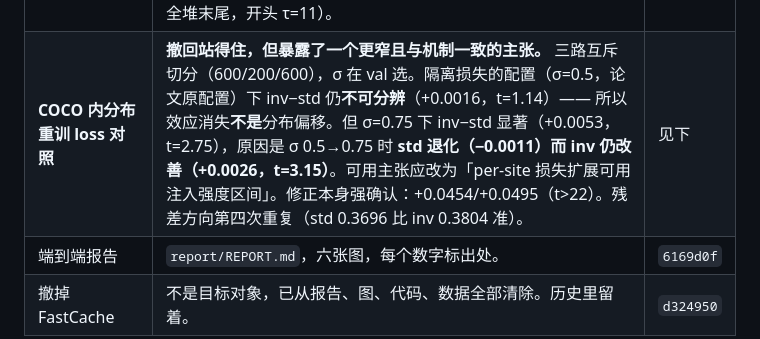
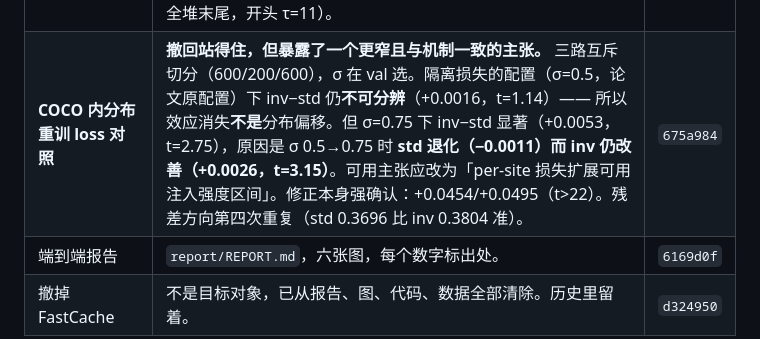
Before and after one commit to xiaruize0911/Diff-cache-Comp, a Markdown page: TODO.md, the part around the change. GitHub-like rendering.

Commit message:
Fill in the commit hash for the COCO loss contrast
Co-Authored-By: Claude Opus 5 <noreply@anthropic.com>

```diff
--- a/TODO.md
+++ b/TODO.md
@@ -57,7 +57,7 @@
 | **固定参考前沿在 test 上确认**（n=192） | 交叉点确认在约 20 TFLOP。但获胜方构成变了，方向对本工作有利：**交叉点以下撑住前沿的是 corrector 而非缓存本身** —— 纯缓存对同成本 `exact_5` 只有 +0.0044（t=1.1，不显著），而 `ours_20_i4` 对最佳纯缓存点是 +0.0629（t=18.4）。越过交叉点 `exact_10` 对 `cache_50_i5` 是 +0.0686（t=18.4）。论文操作点全在交叉点以内。 | `d344cfe` |
 | **参考选择的稳健性检验** | **§4.8 稳健，我提的那个可能推翻它的机制被证伪。** 预先登记的预测是"`cache_50_i5` 与 50 步参考共享步网格，换 100 步参考后应相对变差" —— 它反而略微变好（+0.0065），方向错了。网格共享效应真实存在但出现在另一处（`cache_100_i20` 换到自己网格后涨 +0.0126，最大变化），且不主导结论。所有主结论符号与显著性不变，交叉点仍约 20 TFLOP。 | `e5232ec` |
 | **自适应调度下的 inversion**（论文点名的实验） | **成本混淆已消除（3.98 对 4 次刷新），机制的方向性预测失败。** 冻结调度把 per-site 能量不平衡降了 30%（变异系数 0.673→0.474），而 inv−std 差距**没缩小**（+0.0106→+0.0131，两个 t≈2.8，变化在噪声内）。前提是验证过的：指标均衡的是能量不是 τ —— 它让 τ 更不均（σ 2.94 vs 1.12）却让能量更均。**副产品**：等成本下自适应指标仍输 uniform −0.0255，原因可见（刷新全堆末尾，开头 τ=11）。 | `7d498db` |
-| **COCO 内分布重训 loss 对照** | **撤回站得住，但暴露了一个更窄且与机制一致的主张。** 三路互斥切分（600/200/600），σ 在 val 选。隔离损失的配置（σ=0.5，论文原配置）下 inv−std 仍**不可分辨**（+0.0016，t=1.14）—— 所以效应消失**不是**分布偏移。但 σ=0.75 下 inv−std 显著（+0.0053，t=2.75），原因是 σ 0.5→0.75 时 **std 退化（−0.0011）而 inv 仍改善（+0.0026，t=3.15）**。可用主张应改为「per-site 损失扩展可用注入强度区间」。修正本身强确认：+0.0454/+0.0495（t>22）。残差方向第四次重复（std 0.3696 比 inv 0.3804 准）。 | 见下 |
+| **COCO 内分布重训 loss 对照** | **撤回站得住，但暴露了一个更窄且与机制一致的主张。** 三路互斥切分（600/200/600），σ 在 val 选。隔离损失的配置（σ=0.5，论文原配置）下 inv−std 仍**不可分辨**（+0.0016，t=1.14）—— 所以效应消失**不是**分布偏移。但 σ=0.75 下 inv−std 显著（+0.0053，t=2.75），原因是 σ 0.5→0.75 时 **std 退化（−0.0011）而 inv 仍改善（+0.0026，t=3.15）**。可用主张应改为「per-site 损失扩展可用注入强度区间」。修正本身强确认：+0.0454/+0.0495（t>22）。残差方向第四次重复（std 0.3696 比 inv 0.3804 准）。 | `675a984` |
 | 端到端报告 | `report/REPORT.md`，六张图，每个数字标出处。 | `6169d0f` |
 | 撤掉 FastCache | 不是目标对象，已从报告、图、代码、数据全部清除。历史里留着。 | `d324950` |
 
```
